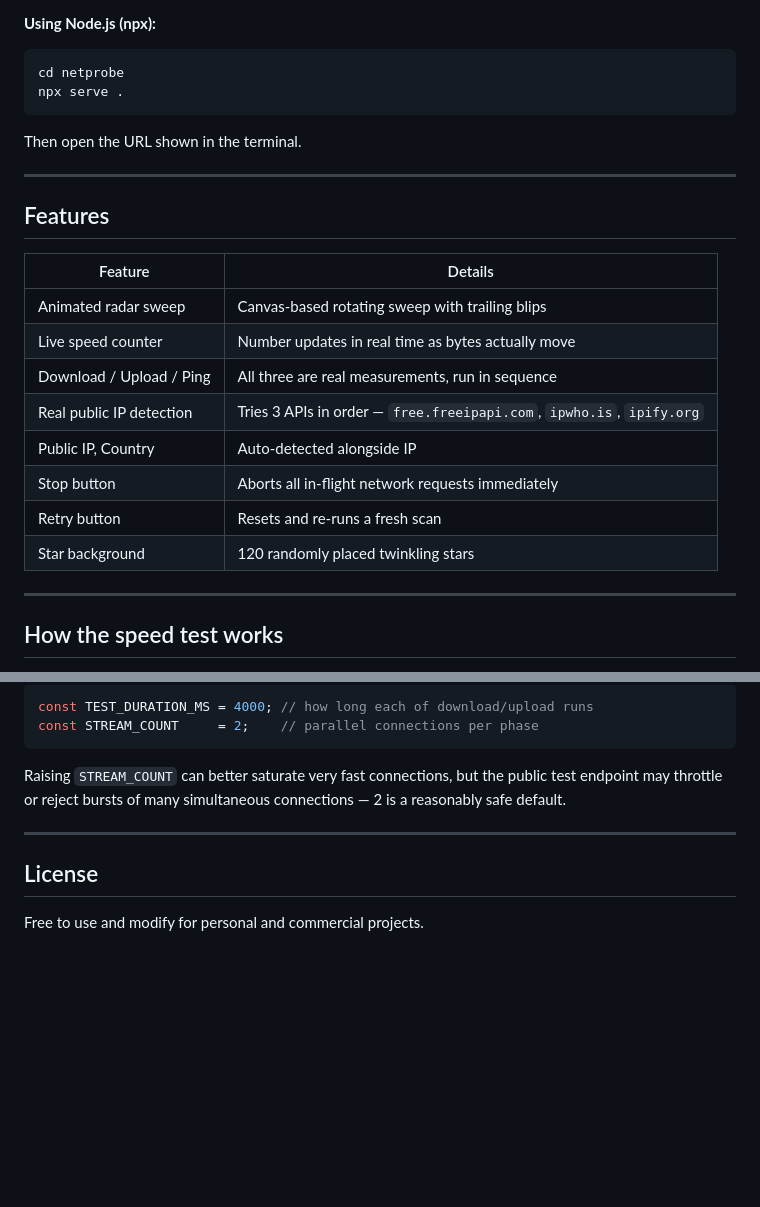
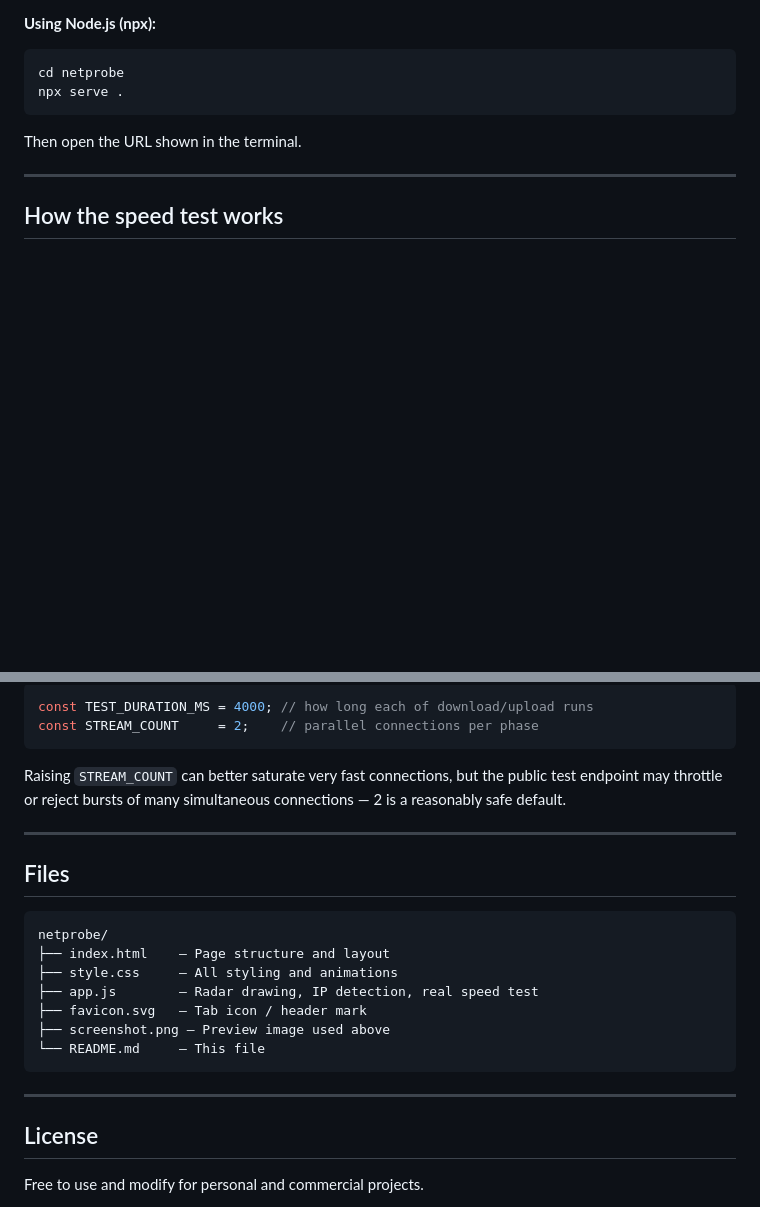
Before and after one commit to itsmrroot/netprobe, a Markdown page: README.md, 2 parts joined by grey strips. Rendered like a GitHub page; blank space fills up the shorter version.

````diff
--- a/README.md
+++ b/README.md
@@ -43,21 +71,6 @@ Then open the URL shown in the terminal.
 
 ---
 
-## Features
-
-| Feature | Details |
-|---|---|
-| Animated radar sweep | Canvas-based rotating sweep with trailing blips |
-| Live speed counter | Number updates in real time as bytes actually move |
-| Download / Upload / Ping | All three are real measurements, run in sequence |
-| Real public IP detection | Tries 3 APIs in order — `free.freeipapi.com`, `ipwho.is`, `ipify.org` |
-| Public IP, Country | Auto-detected alongside IP |
-| Stop button | Aborts all in-flight network requests immediately |
-| Retry button | Resets and re-runs a fresh scan |
-| Star background | 120 randomly placed twinkling stars |
-
----
-
 ## How the speed test works
 
 This is a static, backend-less page, so it measures against Cloudflare's public
@@ -117,6 +130,20 @@ connections — 2 is a reasonably safe default.
 
 ---
 
+## Files
+
+```
+netprobe/
+├── index.html    — Page structure and layout
+├── style.css     — All styling and animations
+├── app.js        — Radar drawing, IP detection, real speed test
+├── favicon.svg   — Tab icon / header mark
+├── screenshot.png — Preview image used above
+└── README.md     — This file
+```
+
+---
+
 ## License
 
 Free to use and modify for personal and commercial projects.
````
Also changed, not shown: other parts of README.md (+41 -13 lines), screenshot.png (added), 1 other file.
